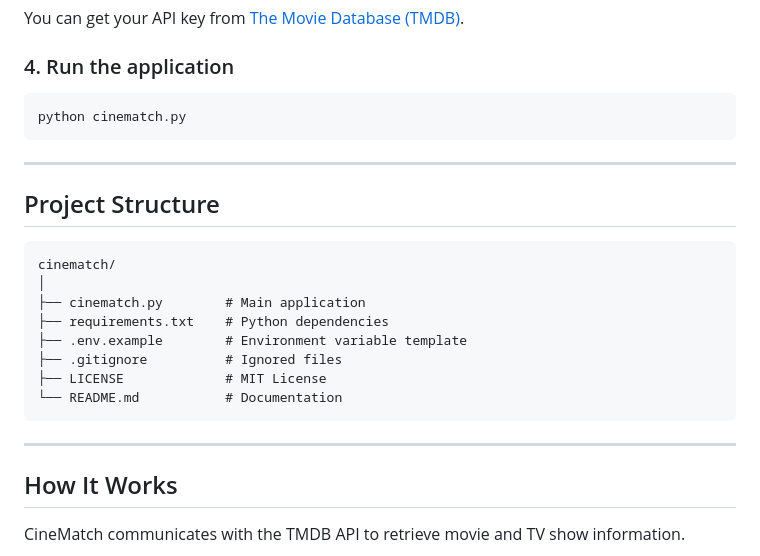
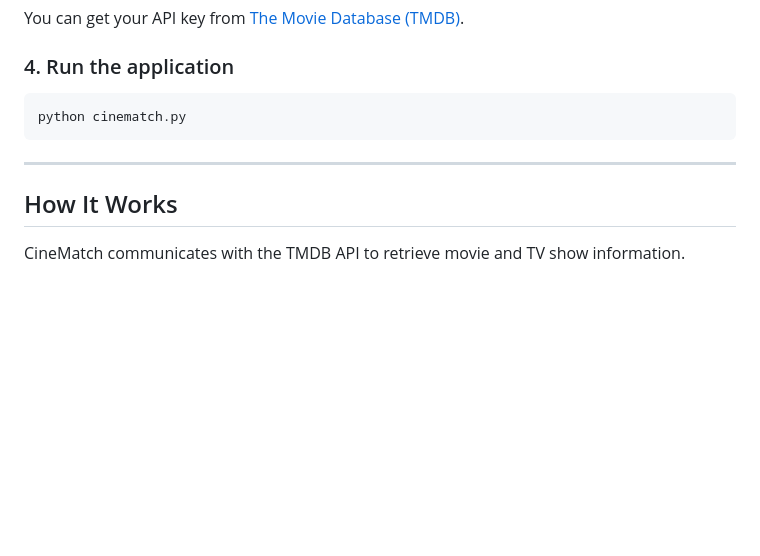
Before and after one commit to deannabulaclac/cinematch, a Markdown page: README.md, the part around the change. GitHub-like rendering; blank space fills up the shorter version.

Commit message:
Delete project structure section from README
Removed project structure section from README.

````diff
--- a/README.md
+++ b/README.md
@@ -109,21 +109,6 @@ python cinematch.py
 
 ---
 
-## Project Structure
-
-```
-cinematch/
-│
-├── cinematch.py        # Main application
-├── requirements.txt    # Python dependencies
-├── .env.example        # Environment variable template
-├── .gitignore          # Ignored files
-├── LICENSE             # MIT License
-└── README.md           # Documentation
-```
-
----
-
 ## How It Works
 
 CineMatch communicates with the TMDB API to retrieve movie and TV show information.
````
